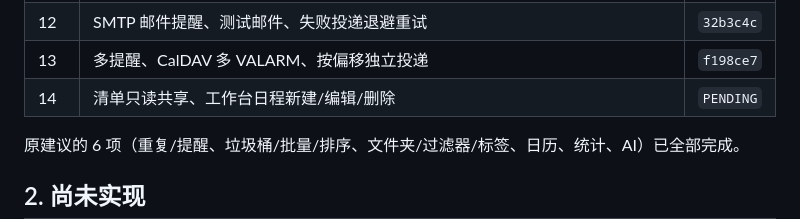
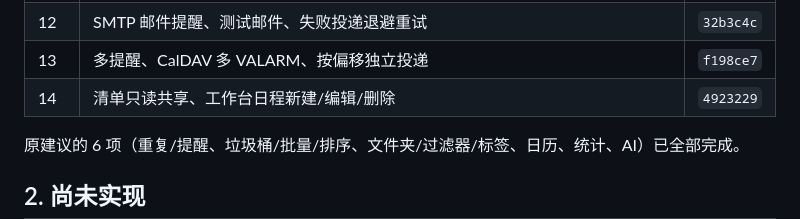
Before and after one commit to AnsGoo/caldav-free, a Markdown page: docs/ROADMAP.md, the part around the change. Drawn GitHub-style.

Commit message:
docs: record sharing and calendar editing

```diff
--- a/docs/ROADMAP.md
+++ b/docs/ROADMAP.md
@@ -17,7 +17,7 @@
 | 11 | 服务端提醒调度器、Web Push、Service Worker、设备订阅 | `ebb39a4` |
 | 12 | SMTP 邮件提醒、测试邮件、失败投递退避重试 | `32b3c4c` |
 | 13 | 多提醒、CalDAV 多 VALARM、按偏移独立投递 | `f198ce7` |
-| 14 | 清单只读共享、工作台日程新建/编辑/删除 | `PENDING` |
+| 14 | 清单只读共享、工作台日程新建/编辑/删除 | `4923229` |
 
 原建议的 6 项（重复/提醒、垃圾桶/批量/排序、文件夹/过滤器/标签、日历、统计、AI）已全部完成。
 
```
